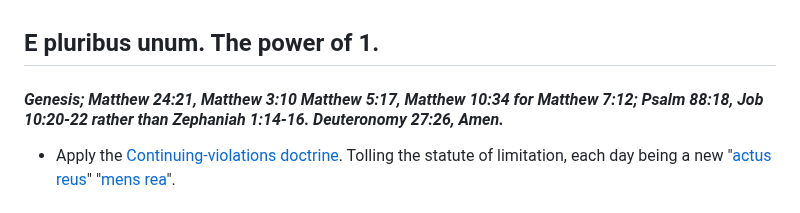
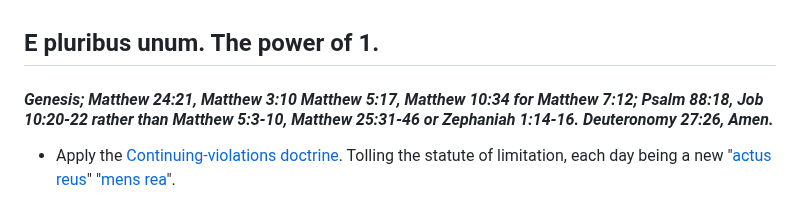
Before and after one commit to MTco/2024-election-fraud, a Markdown page: README.md, the part around the change. Rendered like a GitHub page.

```diff
--- a/README.md
+++ b/README.md
@@ -22,7 +22,7 @@ The origins being fraud, everything arising from fraud is "[Fruit of the poisono
 <br>
 
 ## E pluribus unum. The power of 1.
-#### _Genesis; Matthew 24:21, Matthew 3:10 Matthew 5:17, Matthew 10:34 for Matthew 7:12; Psalm 88:18, Job 10:20-22 rather than Zephaniah 1:14-16. Deuteronomy 27:26, Amen._
+#### _Genesis; Matthew 24:21, Matthew 3:10 Matthew 5:17, Matthew 10:34 for Matthew 7:12; Psalm 88:18, Job 10:20-22 rather than Matthew 5:3-10, Matthew 25:31-46 or Zephaniah 1:14-16. Deuteronomy 27:26, Amen._
 + Apply the [Continuing-violations doctrine](https://en.wikipedia.org/wiki/Statute_of_limitations#Continuing-violations_doctrine "Continuing-violations doctrine").  Tolling the statute of limitation, each day being a new "[actus reus](https://en.wikipedia.org/wiki/Actus_reus "actus reus")" "[mens rea](https://en.wikipedia.org/wiki/Mens_rea "mens rea")".<br><br>If necessary, section 504 / ADA request for reasonable accommodations; lawfully refuitable only as an "undue hardship" as codified by 42 U.S.C. § 12111(10), pursuant to 42 U.S.C. § 12112(b)(5)(A). Or fundamentally alter the nature of the service, program, or activity; pursuant to 28 C.F.R. § 35.130(b)(7)(i). Success does not release duty to operate inclusively to my needs or obligation to provide reasonable accommodations; it's the public purse, which these people are slaves to, it isn't their personal monies. I have more right to the monies than they do.
 + Initially, a Biblical "flood," leveraging IFP, file new lawsuits in every applicable court, in every single jurisdiction, nationally. Crimes originated in every state, allowing anyone, any grand jury or whatever to investigate / prosecute / or whatever they do. Only one judge in human history is needed to uphold the law...<br><br>
 + Remember remember that one 2024 presidential commericial that the news media **_did not_** want to air? <br><br>In accordance with Article VI, Clause 2 of the US Constitution, pursuant to Article II, Section 1, Clause 5 of the US Constitution; as a presidential candidate from 2016-2084, in the next applicable federal election, run ads that expose the fraud, corruption, and attempted coverup of the 2024 election. Any attempts to change applicable laws or infringe on my rights will be litigated as void ab initio, "ultra vires acts" of an unconstituional judiciary and legislature. Everything applicable today will be applicable then, just worse as a more evident coverup emerges.<br><br>
```
